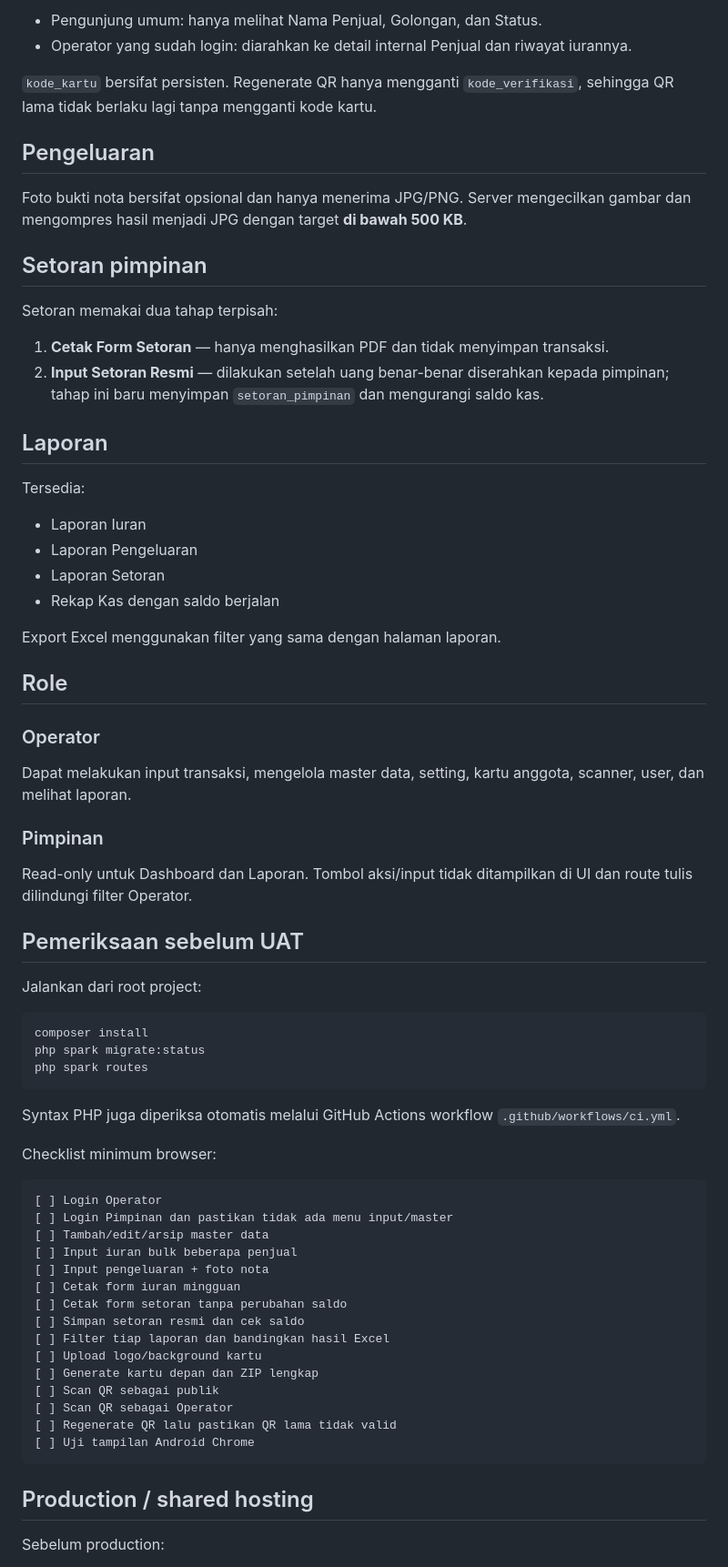
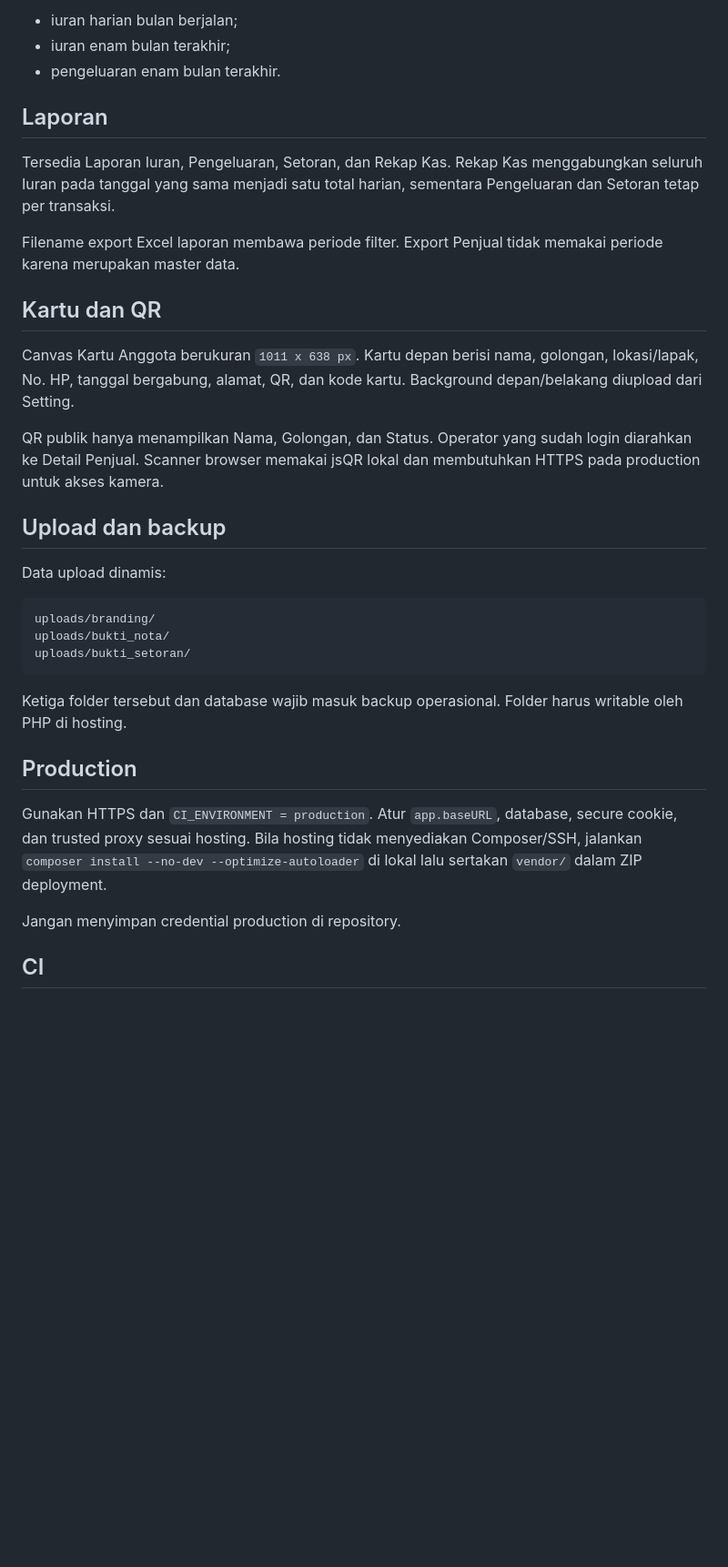
Before and after one commit to Al-Faroz/iurankantin_dev, a Markdown page: README.md, the part around one of its changes. Shown at 91% size. Drawn GitHub-style; blank space fills up the shorter version.

Commit message:
docs: synchronize readme with current application baseline

````diff
--- a/README.md
+++ b/README.md
@@ -182,73 +155,36 @@ Perilaku QR:
-- Pengunjung umum: hanya melihat Nama Penjual, Golongan, dan Status.
-- Operator yang sudah login: diarahkan ke detail internal Penjual dan riwayat iurannya.
-
-`kode_kartu` bersifat persisten. Regenerate QR hanya mengganti `kode_verifikasi`, sehingga QR lama tidak berlaku lagi tanpa mengganti kode kartu.
-
-## Pengeluaran
-
-Foto bukti nota bersifat opsional dan hanya menerima JPG/PNG. Server mengecilkan gambar dan mengompres hasil menjadi JPG dengan target **di bawah 500 KB**.
-
-## Setoran pimpinan
-
-Setoran memakai dua tahap terpisah:
-
-1. **Cetak Form Setoran** — hanya menghasilkan PDF dan tidak menyimpan transaksi.
-2. **Input Setoran Resmi** — dilakukan setelah uang benar-benar diserahkan kepada pimpinan; tahap ini baru menyimpan `setoran_pimpinan` dan mengurangi saldo kas.
+- iuran harian bulan berjalan;
+- iuran enam bulan terakhir;
+- pengeluaran enam bulan terakhir.
 
 ## Laporan
 
-Tersedia:
+Tersedia Laporan Iuran, Pengeluaran, Setoran, dan Rekap Kas. Rekap Kas menggabungkan seluruh Iuran pada tanggal yang sama menjadi satu total harian, sementara Pengeluaran dan Setoran tetap per transaksi.
 
-- Laporan Iuran
-- Laporan Pengeluaran
-- Laporan Setoran
-- Rekap Kas dengan saldo berjalan
+Filename export Excel laporan membawa periode filter. Export Penjual tidak memakai periode karena merupakan master data.
 
-Export Excel menggunakan filter yang sama dengan halaman laporan.
+## Kartu dan QR
 
-## Role
+Canvas Kartu Anggota berukuran `1011 x 638 px`. Kartu depan berisi nama, golongan, lokasi/lapak, No. HP, tanggal bergabung, alamat, QR, dan kode kartu. Background depan/belakang diupload dari Setting.
 
-### Operator
+QR publik hanya menampilkan Nama, Golongan, dan Status. Operator yang sudah login diarahkan ke Detail Penjual. Scanner browser memakai jsQR lokal dan membutuhkan HTTPS pada production untuk akses kamera.
 
-Dapat melakukan input transaksi, mengelola master data, setting, kartu anggota, scanner, user, dan melihat laporan.
+## Upload dan backup
 
-### Pimpinan
+Data upload dinamis:
 
-Read-only untuk Dashboard dan Laporan. Tombol aksi/input tidak ditampilkan di UI dan route tulis dilindungi filter Operator.
-
-## Pemeriksaan sebelum UAT
-
-Jalankan dari root project:
-
-```powershell
-composer install
-php spark migrate:status
-php spark routes
+```text
+uploads/branding/
+uploads/bukti_nota/
+uploads/bukti_setoran/
 ```
 
-Syntax PHP juga diperiksa otomatis melalui GitHub Actions workflow `.github/workflows/ci.yml`.
+Ketiga folder tersebut dan database wajib masuk backup operasional. Folder harus writable oleh PHP di hosting.
 
-Checklist minimum browser:
+## Production
 
-```text
-[ ] Login Operator
-[ ] Login Pimpinan dan pastikan tidak ada menu input/master
-[ ] Tambah/edit/arsip master data
-[ ] Input iuran bulk beberapa penjual
-[ ] Input pengeluaran + foto nota
-[ ] Cetak form iuran mingguan
-[ ] Cetak form setoran tanpa perubahan saldo
-[ ] Simpan setoran resmi dan cek saldo
-[ ] Filter tiap laporan dan bandingkan hasil Excel
-[ ] Upload logo/background kartu
-[ ] Generate kartu depan dan ZIP lengkap
-[ ] Scan QR sebagai publik
-[ ] Scan QR sebagai Operator
-[ ] Regenerate QR lalu pastikan QR lama tidak valid
-[ ] Uji tampilan Android Chrome
-```
+Gunakan HTTPS dan `CI_ENVIRONMENT = production`. Atur `app.baseURL`, database, secure cookie, dan trusted proxy sesuai hosting. Bila hosting tidak menyediakan Composer/SSH, jalankan `composer install --no-dev --optimize-autoloader` di lokal lalu sertakan `vendor/` dalam ZIP deployment.
 
-## Production / shared hosting
+Jangan menyimpan credential production di repository.
 
-Sebelum production:
+## CI
 
````
Also changed, not shown: other parts of README.md (+51 -82 lines).
